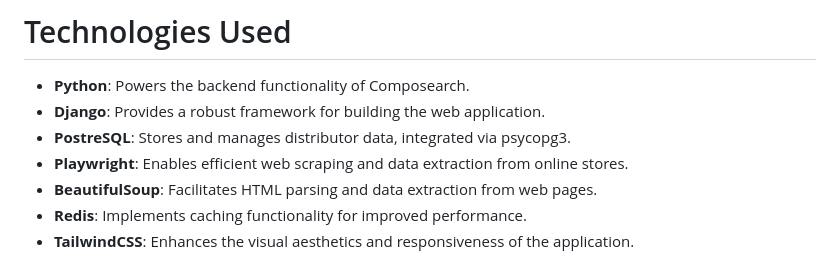
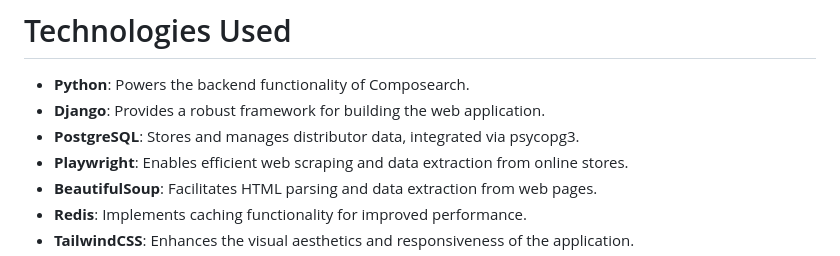
Before and after one commit to enev13/composearch, a Markdown page: README.md, the part around the change. GitHub-like rendering.

```diff
--- a/README.md
+++ b/README.md
@@ -8,7 +8,7 @@ Composearch is a price comparison web app that combines the functionalities of a
 
 - **Python**: Powers the backend functionality of Composearch.
 - **Django**: Provides a robust framework for building the web application.
-- **PostreSQL**: Stores and manages distributor data, integrated via psycopg3.
+- **PostgreSQL**: Stores and manages distributor data, integrated via psycopg3.
 - **Playwright**: Enables efficient web scraping and data extraction from online stores.
 - **BeautifulSoup**: Facilitates HTML parsing and data extraction from web pages.
 - **Redis**: Implements caching functionality for improved performance.
```
